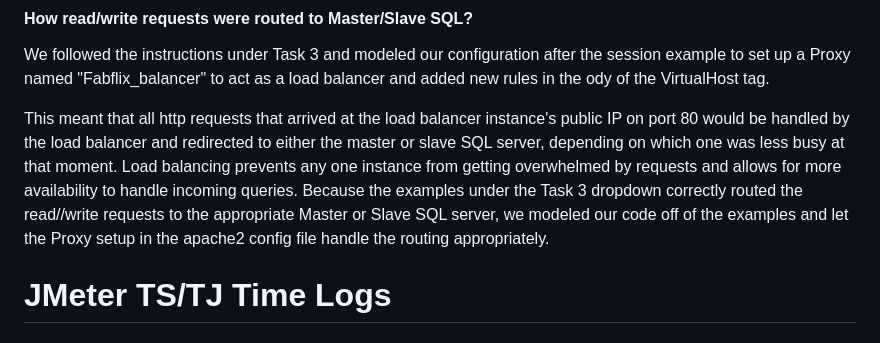
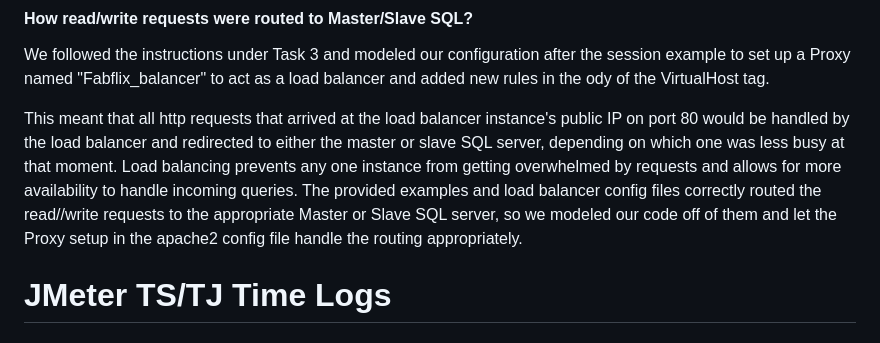
Before and after one commit to BarrAvr/Fabflix, a Markdown page: README.md, the part around the change. Drawn GitHub-style.

Commit message:
Made small wording changes to readme.md

```diff
--- a/README.md
+++ b/README.md
@@ -31,7 +31,7 @@ In this particular case, one of the servers is the primary/master and the second
 
 We followed the instructions under Task 3 and modeled our configuration after the session example to set up a Proxy named "Fabflix_balancer" to act as a load balancer and added new rules in the ody of the VirtualHost tag.
 
-This meant that all http requests that arrived at the load balancer instance's public IP on port 80 would be handled by the load balancer and redirected to either the master or slave SQL server, depending on which one was less busy at that moment. Load balancing prevents any one instance from getting overwhelmed by requests and allows for more availability to handle incoming queries. Because the examples under the Task 3 dropdown correctly routed the read//write requests to the appropriate Master or Slave SQL server, we modeled our code off of the examples and let the Proxy setup in the apache2 config file handle the routing appropriately.
+This meant that all http requests that arrived at the load balancer instance's public IP on port 80 would be handled by the load balancer and redirected to either the master or slave SQL server, depending on which one was less busy at that moment. Load balancing prevents any one instance from getting overwhelmed by requests and allows for more availability to handle incoming queries. The provided examples and load balancer config files correctly routed the read//write requests to the appropriate Master or Slave SQL server, so we modeled our code off of them and let the Proxy setup in the apache2 config file handle the routing appropriately.
 
 # JMeter TS/TJ Time Logs
 #### Instructions of how to use the `log_processing.*` script to process the JMeter logs:
```
